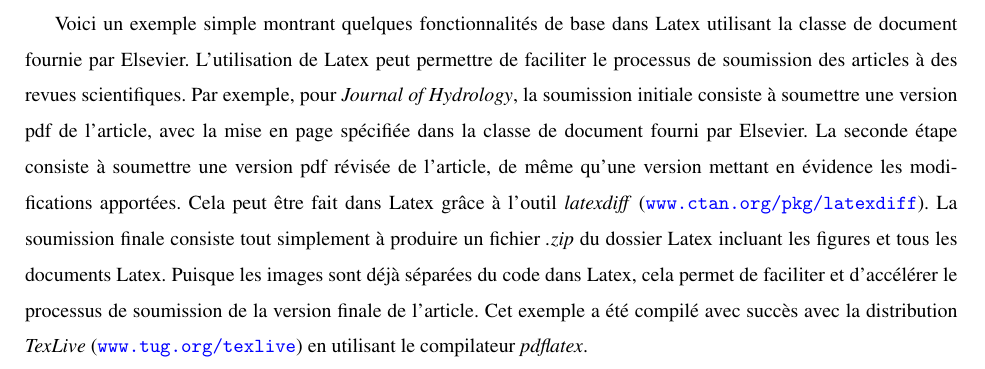
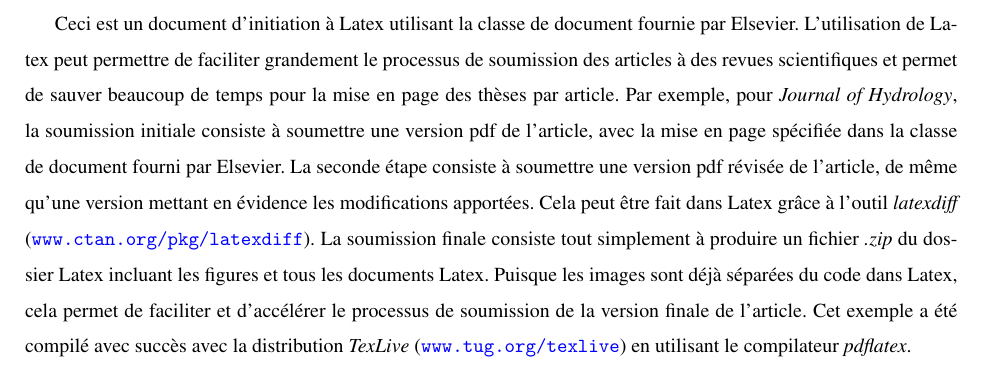
Before and after one commit to groupeLIAMG/LaTex, a LaTeX CV (Elsevier/text/sec_resume.tex): part of the page, cut at the place of the change. Compiled offline with pdfLaTeX.

Commit message:
Revision abstract

```diff
--- a/Elsevier/text/sec_resume.tex
+++ b/Elsevier/text/sec_resume.tex
@@ -1,7 +1,8 @@
+% !TeX spellcheck = fr_CA
 \documentclass[../exemple_master.tex]{subfiles}
 
 \begin{document}
 
-Voici un exemple simple montrant quelques fonctionnalités de base dans Latex utilisant la classe de document fournie par Elsevier. L'utilisation de Latex peut permettre de faciliter le processus de soumission des articles à des revues scientifiques. Par exemple, pour \emph{Journal of Hydrology}, la soumission initiale consiste à soumettre une version pdf de l'article, avec la mise en page spécifiée dans la classe de document fourni par Elsevier. La seconde étape consiste à soumettre une version pdf révisée de l'article, de même qu'une version mettant en évidence les modifications apportées. Cela peut être fait dans Latex grâce à l'outil \emph{latexdiff} (\url{www.ctan.org/pkg/latexdiff}). La soumission finale consiste tout simplement à produire un fichier \emph{.zip} du dossier Latex incluant les figures et tous les documents Latex. Puisque les images sont déjà séparées du code dans Latex, cela permet de faciliter et d'accélérer le processus de soumission de la version finale de l'article. Cet exemple a été compilé avec succès avec la distribution \emph{TexLive}~(\url{www.tug.org/texlive}) en utilisant le compilateur \emph{pdflatex}.
+Ceci est un document d'initiation à Latex utilisant la classe de document fournie par Elsevier. L'utilisation de Latex peut permettre de faciliter grandement le processus de soumission des articles à des revues scientifiques et permet de sauver beaucoup de temps pour la mise en page des thèses par article. Par exemple, pour \emph{Journal of Hydrology}, la soumission initiale consiste à soumettre une version pdf de l'article, avec la mise en page spécifiée dans la classe de document fourni par Elsevier. La seconde étape consiste à soumettre une version pdf révisée de l'article, de même qu'une version mettant en évidence les modifications apportées. Cela peut être fait dans Latex grâce à l'outil \emph{latexdiff} (\url{www.ctan.org/pkg/latexdiff}). La soumission finale consiste tout simplement à produire un fichier \emph{.zip} du dossier Latex incluant les figures et tous les documents Latex. Puisque les images sont déjà séparées du code dans Latex, cela permet de faciliter et d'accélérer le processus de soumission de la version finale de l'article. Cet exemple a été compilé avec succès avec la distribution \emph{TexLive}~(\url{www.tug.org/texlive}) en utilisant le compilateur \emph{pdflatex}.
 
 \end{document}
```
Also changed, not shown: Elsevier/exemple_master.pdf.
